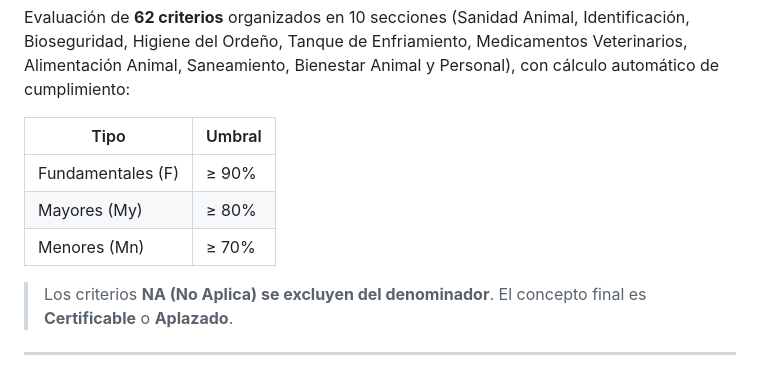
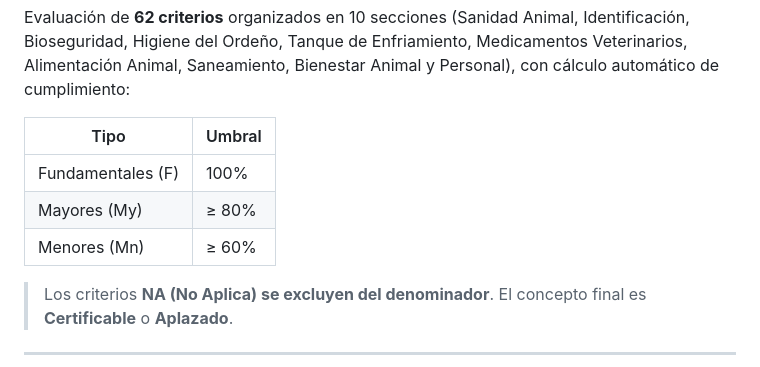
Before and after one commit to kaxtillo/bot-bpg-ica, a Markdown page: README.md, the part around the change. GitHub-like rendering.

Commit message:
README: umbrales Forma 3-852 (F 100%, My 80%, Mn 60%)

```diff
--- a/README.md
+++ b/README.md
@@ -6,9 +6,9 @@ Evaluación de **62 criterios** organizados en 10 secciones (Sanidad Animal, Ide
 
 | Tipo | Umbral |
 |---|---|
-| Fundamentales (F) | ≥ 90% |
+| Fundamentales (F) | 100% |
 | Mayores (My) | ≥ 80% |
-| Menores (Mn) | ≥ 70% |
+| Menores (Mn) | ≥ 60% |
 
 > Los criterios **NA (No Aplica) se excluyen del denominador**. El concepto final es **Certificable** o **Aplazado**.
 
```
